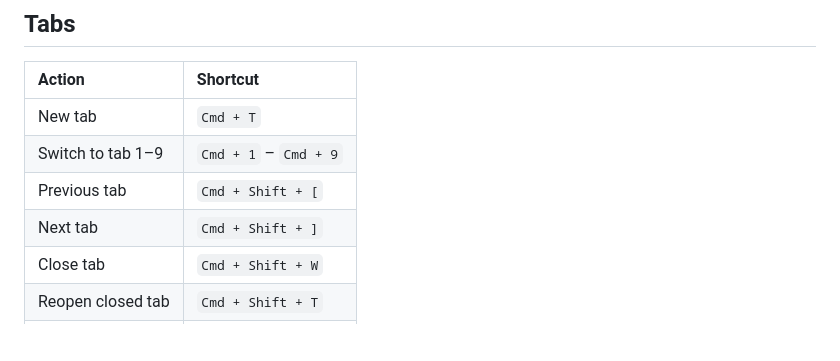
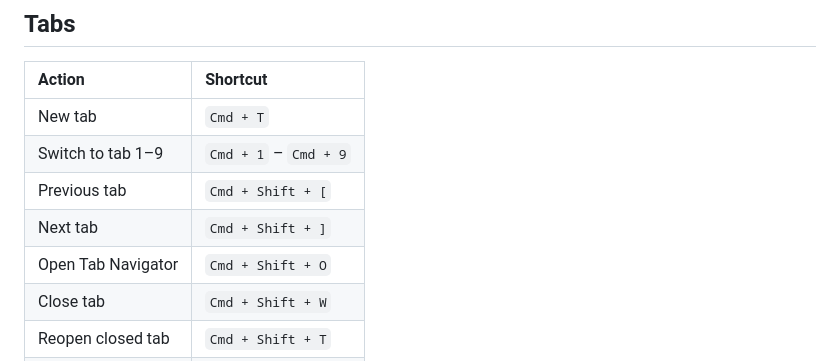
Before and after one commit to DCORVAX/manda, a Markdown page: docs/keybindings.md, the part around the change. Rendered like a GitHub page; blank space fills up the shorter version.

```diff
--- a/docs/keybindings.md
+++ b/docs/keybindings.md
@@ -25,6 +25,7 @@ All keybindings use macOS-native modifier keys. `Opt` = Option/Alt, `Ctrl` = Con
 | Switch to tab 1–9 | `Cmd + 1` – `Cmd + 9` |
 | Previous tab | `Cmd + Shift + [` |
 | Next tab | `Cmd + Shift + ]` |
+| Open Tab Navigator | `Cmd + Shift + O` |
 | Close tab | `Cmd + Shift + W` |
 | Reopen closed tab | `Cmd + Shift + T` |
 | Rename tab | Double-click tab title |
```
Also changed, not shown: .claude/rules/macos.md (+2 -2 lines).
